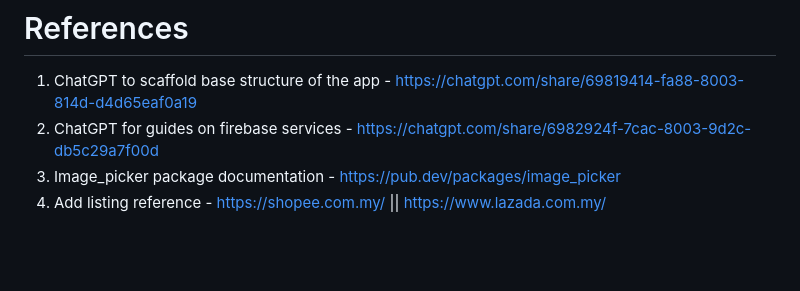
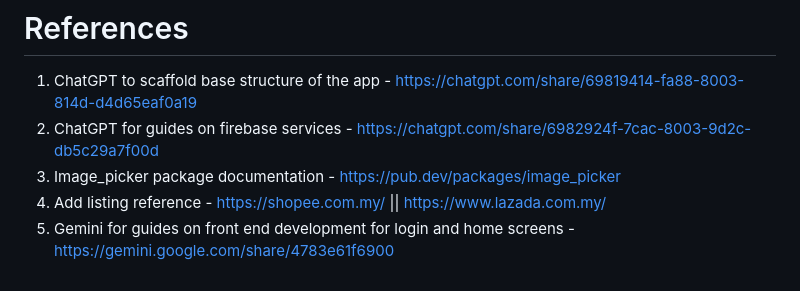
Before and after one commit to Adamzek/i-Aswaq, a Markdown page: README.md, the part around the change. Drawn GitHub-style; blank space fills up the shorter version.

Commit message:
Add Gemini as a resource for front end development

```diff
--- a/README.md
+++ b/README.md
@@ -295,3 +295,4 @@ Figma - https://www.figma.com/design/NAHfUOrQXcoUweKFwgPuNQ/i-aswaq?node-id=3-31
 2. ChatGPT for guides on firebase services - https://chatgpt.com/share/6982924f-7cac-8003-9d2c-db5c29a7f00d
 3. Image_picker package documentation - https://pub.dev/packages/image_picker
 4. Add listing reference - https://shopee.com.my/ || https://www.lazada.com.my/
+5. Gemini for guides on front end development for login and home screens - https://gemini.google.com/share/4783e61f6900
```
